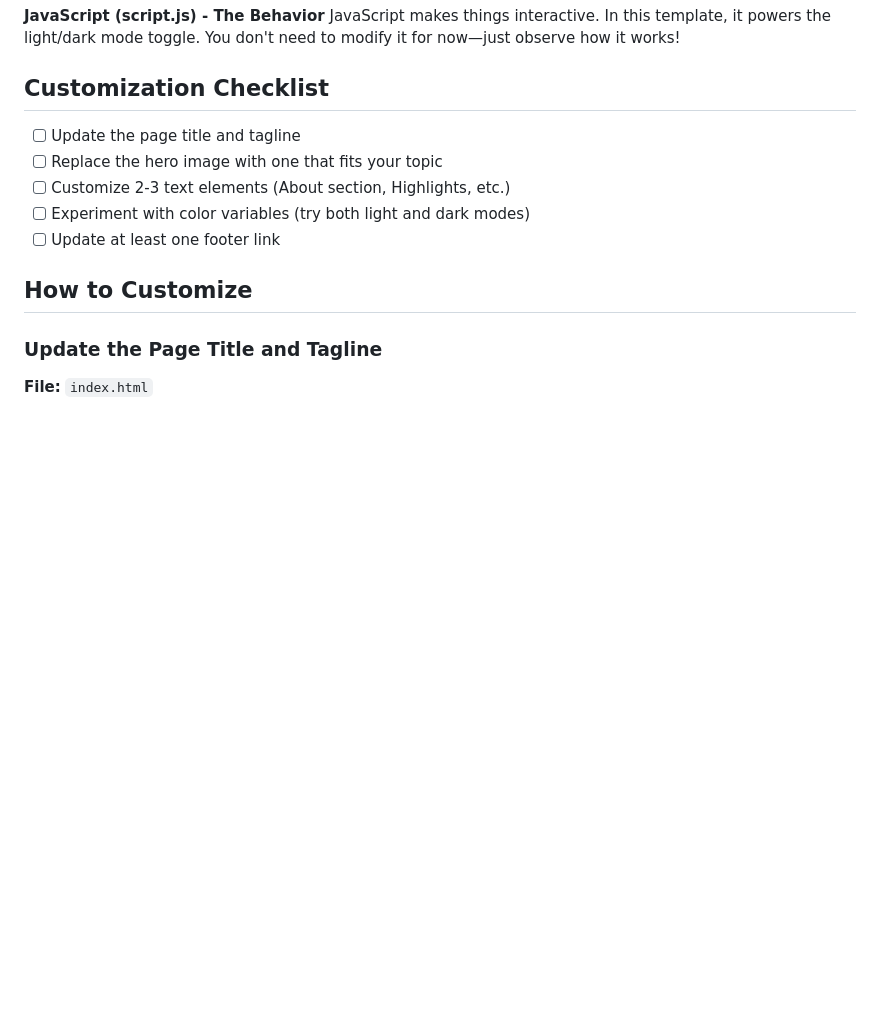
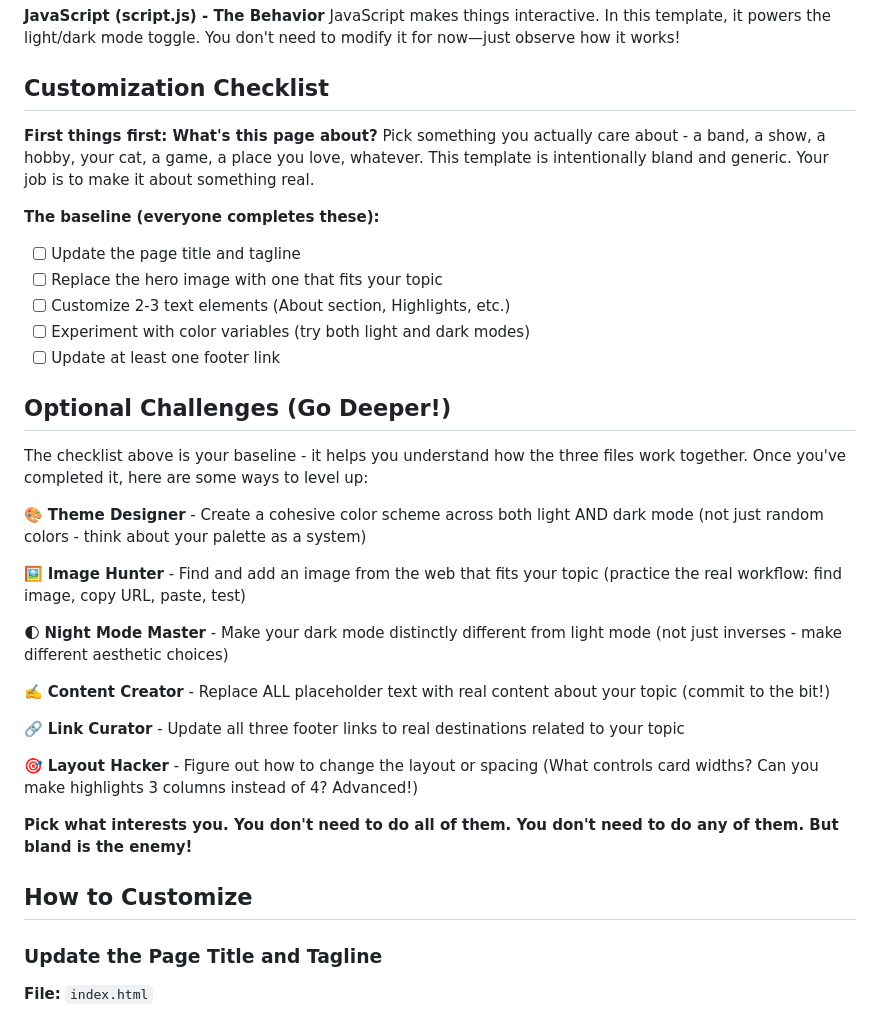
Before and after one commit to mrgromak/personal-landing-page, a Markdown page: README.md, the part around the change. Rendered like a GitHub page; blank space fills up the shorter version.

```diff
--- a/README.md
+++ b/README.md
@@ -21,11 +21,33 @@ JavaScript makes things interactive. In this template, it powers the light/dark
 
 ## Customization Checklist
 
+**First things first: What's this page about?** Pick something you actually care about - a band, a show, a hobby, your cat, a game, a place you love, whatever. This template is intentionally bland and generic. Your job is to make it about something real.
+
+**The baseline (everyone completes these):**
+
 - [ ] Update the page title and tagline
 - [ ] Replace the hero image with one that fits your topic
 - [ ] Customize 2-3 text elements (About section, Highlights, etc.)
 - [ ] Experiment with color variables (try both light and dark modes)
 - [ ] Update at least one footer link
+
+## Optional Challenges (Go Deeper!)
+
+The checklist above is your baseline - it helps you understand how the three files work together. Once you've completed it, here are some ways to level up:
+
+🎨 **Theme Designer** - Create a cohesive color scheme across both light AND dark mode (not just random colors - think about your palette as a system)
+
+🖼️ **Image Hunter** - Find and add an image from the web that fits your topic (practice the real workflow: find image, copy URL, paste, test)
+
+🌓 **Night Mode Master** - Make your dark mode distinctly different from light mode (not just inverses - make different aesthetic choices)
+
+✍️ **Content Creator** - Replace ALL placeholder text with real content about your topic (commit to the bit!)
+
+🔗 **Link Curator** - Update all three footer links to real destinations related to your topic
+
+🎯 **Layout Hacker** - Figure out how to change the layout or spacing (What controls card widths? Can you make highlights 3 columns instead of 4? Advanced!)
+
+**Pick what interests you. You don't need to do all of them. You don't need to do any of them. But bland is the enemy!**
 
 ## How to Customize
 
```
